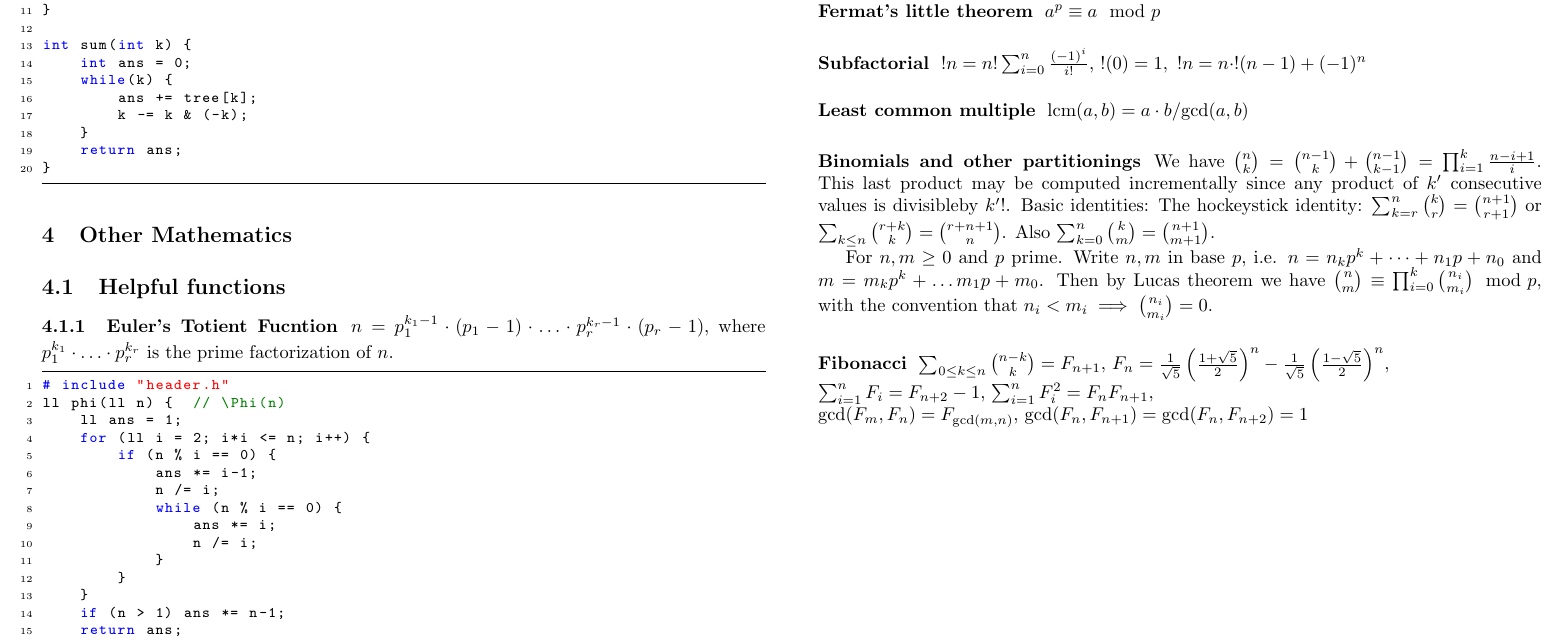
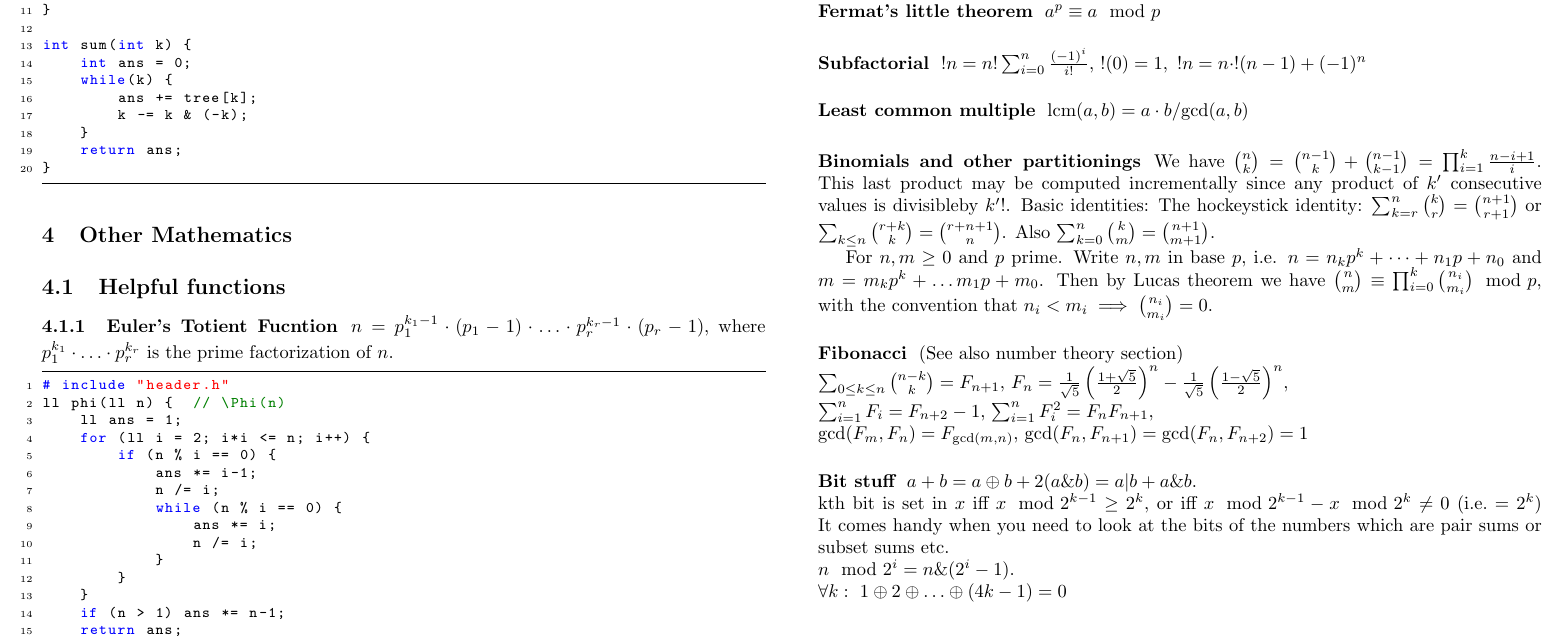
Before and after one commit to MartinOpat/TCR, a LaTeX document (main.tex): part of page 9 of 9, cut so that both start at the same text. The pictures show the PDF file main.pdf that the author committed with the source.

Commit message:
Added bit-wise formulas

```diff
--- a/main.tex
+++ b/main.tex
@@ -135,12 +135,17 @@ TCR
 		by Lucas theorem we have $\binom{n}{m} \equiv \prod_{i=0}^k \binom{n_i}{m_i}
 		\mod p$, with the convention that $n_i < m_i \implies \binom{n_i}{m_i} =0$.
 
-		\subsubsection*{Fibonacci}
-		$\sum_{0 \leq k \leq n} \binom{n-k}{k} = F_{n+1}$,
+		\subsubsection*{Fibonacci} (See also number theory section) \\
+ 		$\sum_{0 \leq k \leq n} \binom{n-k}{k} = F_{n+1}$,
 		$F_n = \frac{1}{\sqrt{5}} \left(\frac{1+\sqrt{5}}{2}\right)^n - \frac{1}{\sqrt{5}}\left(\frac{1-\sqrt{5}}{2}\right)^n$, \\
 		$\sum_{i=1}^{n} {F_i} = F_{n+2}-1$, $\sum_{i=1}^{n} {F_i^2} = F_{n}F_{n+1}$, \\
 		$\text{gcd}(F_m, F_n) = F_{\text{gcd}(m, n)}$,
 		$\text{gcd}(F_n, F_{n+1}) = \text{gcd}(F_n, F_{n+2}) = 1$
 
+		\subsubsection*{Bit stuff} $a + b = a \oplus b + 2(a\&b) = a | b + a\&b$. \\
+		kth bit is set in $x$ iff $x \mod 2^{k-1} \geq 2^k$, or iff $x \mod 2^{k-1}  - x \mod 2^k \neq 0~(\text{i.e.} = 2^k)$ It comes handy when you need to look at the bits of the numbers which are pair sums or subset sums etc. \\
+		$n \mod 2^i = n\&(2^i-1)$. \\
+		$\forall k:~ 1 \oplus 2 \oplus \hdots \oplus (4k-1) = 0$
+
 
 \end{document}
```
Also changed, not shown: main.pdf.
